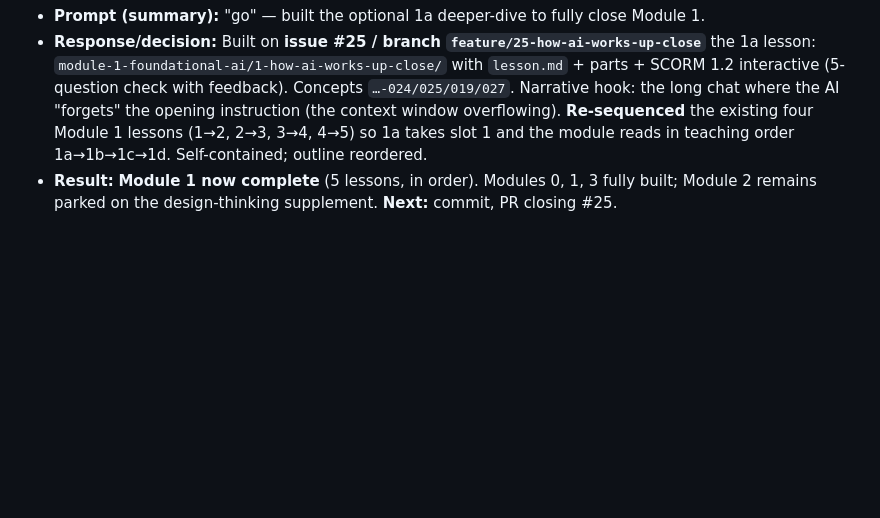
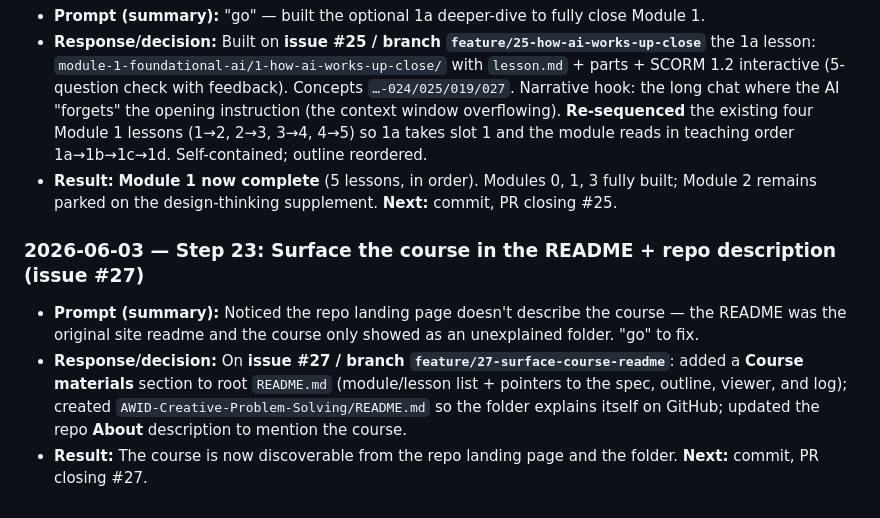
Before and after one commit to VanderpoolTeacher/awid-classes, a Markdown page: AWID-Creative-Problem-Solving/DESIGN-LOG.md, the part around the change. Drawn GitHub-style; blank space fills up the shorter version.

```diff
--- a/AWID-Creative-Problem-Solving/DESIGN-LOG.md
+++ b/AWID-Creative-Problem-Solving/DESIGN-LOG.md
@@ -473,3 +473,14 @@ once):
   the module reads in teaching order 1a→1b→1c→1d. Self-contained; outline reordered.
 - **Result:** **Module 1 now complete** (5 lessons, in order). Modules 0, 1, 3 fully built;
   Module 2 remains parked on the design-thinking supplement. **Next:** commit, PR closing #25.
+
+### 2026-06-03 — Step 23: Surface the course in the README + repo description (issue #27)
+
+- **Prompt (summary):** Noticed the repo landing page doesn't describe the course — the README
+  was the original site readme and the course only showed as an unexplained folder. "go" to fix.
+- **Response/decision:** On **issue #27 / branch `feature/27-surface-course-readme`**: added a
+  **Course materials** section to root `README.md` (module/lesson list + pointers to the spec,
+  outline, viewer, and log); created `AWID-Creative-Problem-Solving/README.md` so the folder
+  explains itself on GitHub; updated the repo **About** description to mention the course.
+- **Result:** The course is now discoverable from the repo landing page and the folder.
+  **Next:** commit, PR closing #27.
```
Also changed, not shown: AWID-Creative-Problem-Solving/README.md (added, +67 -0 lines), README.md (+25 -0 lines).
